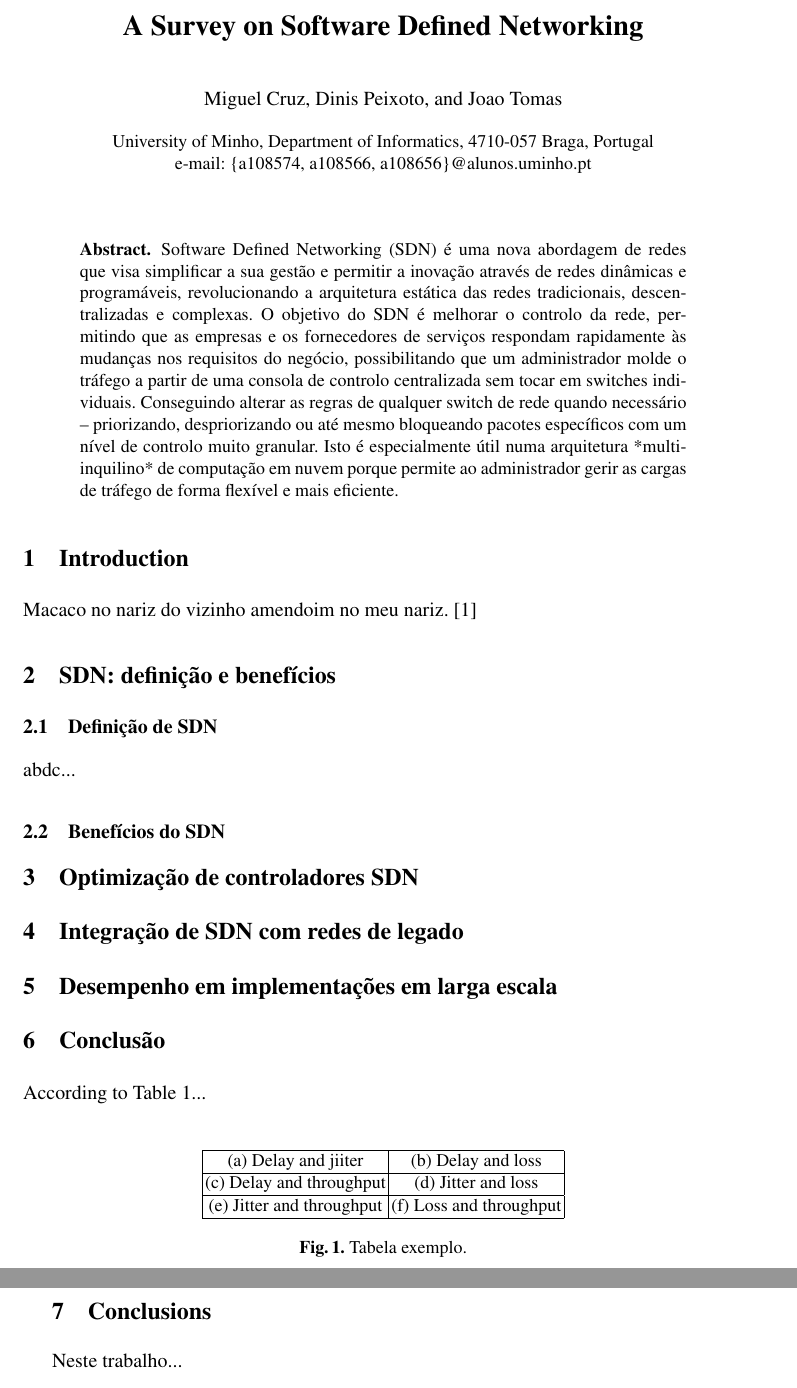
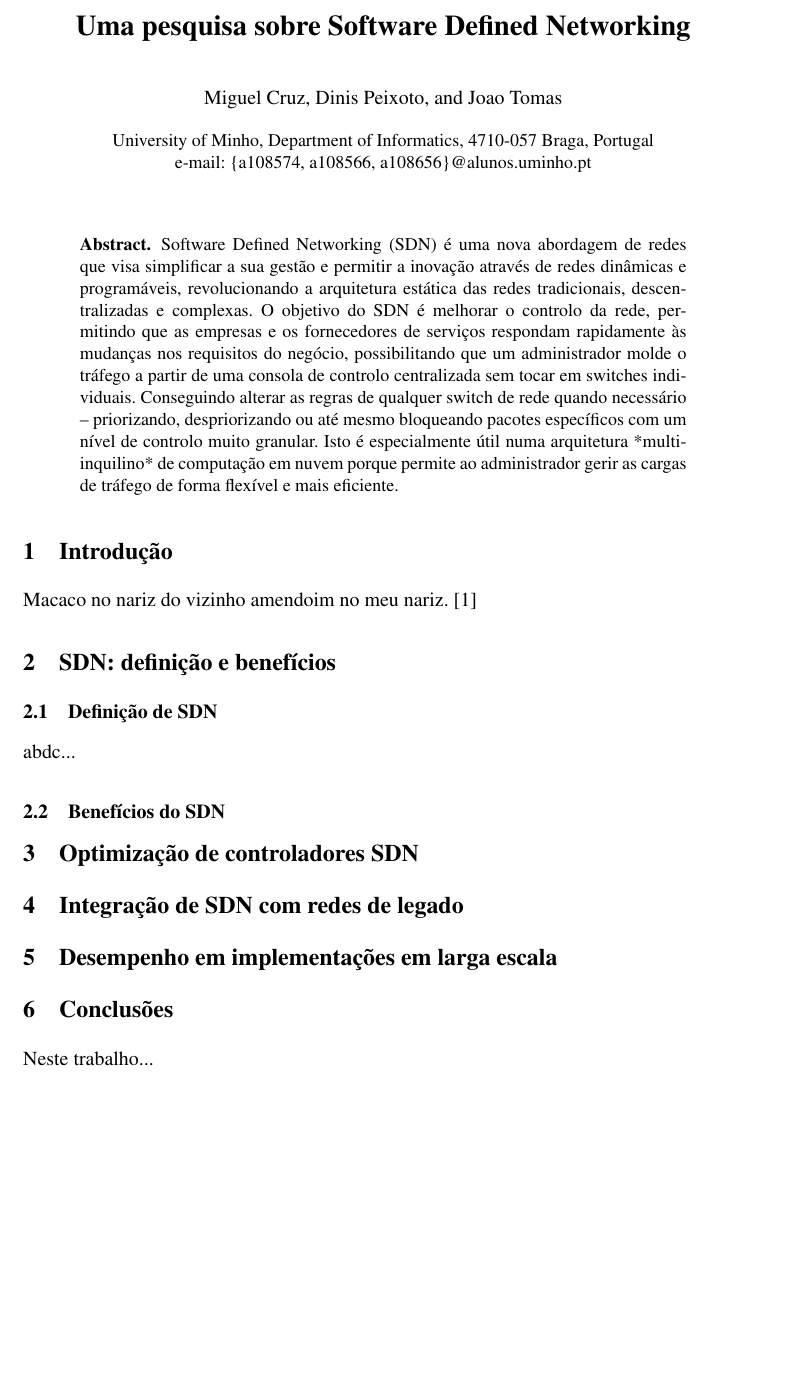
Before and after one commit to MiguelPacoCruz/EnsaioRedes, a LaTeX paper (lncs-paper.tex): two parts of pages 1 and 2 of 2 before the commit and part of the page after it, the two joined at a grey line, cut so that both start at the same text, the shorter picture padded with empty space. Compiled offline with pdfLaTeX.

Commit message:
Small fixed

```diff
--- a/lncs-paper.tex
+++ b/lncs-paper.tex
@@ -15,9 +15,9 @@
 
 \begin{document}
 \mainmatter
-\title{A Survey on Software Defined Networking}
+\title{Uma pesquisa sobre Software Defined Networking}
 
-\titlerunning{SDN Servey}
+\titlerunning{Pesquisa sobre SDN}
 
 \author{Miguel Cruz \and Dinis Peixoto \and Joao Tomas}
 
@@ -38,7 +38,7 @@ e-mail: \{a108574, a108566, a108656\}@alunos.uminho.pt
     Isto é especialmente útil numa arquitetura *multi-inquilino* de computação em nuvem porque permite ao administrador gerir as cargas de tráfego de forma flexível e mais eficiente.
 \end{abstract}
 
-\section{Introduction}
+\section{Introdução}
 
 %N�o esquecer de referenciar apropriadamente...
 Macaco no nariz do vizinho amendoim no meu nariz. \cite{Zadeh65}
@@ -51,7 +51,6 @@ abdc...
 \section{Optimização de controladores SDN}
 \section{Integração de SDN com redes de legado}
 \section{Desempenho em implementações em larga escala}
-\section{Conclusão}
 
 %UNCOMMENT se necess�rio
 %De acordo com o ilustrado na Figura~\ref{fig:controller}
@@ -63,24 +62,24 @@ abdc...
 %\caption{\label{fig:controller}Architecture of the unified QoS metric fuzzy controller.}
 %\end{figure}
 
-According to Table~\ref{tab:TabelaExemplo}...
+%According to Table~\ref{tab:TabelaExemplo}...
 
 % Exemplo de uma tabela com duas colunas
-\begin{figure}
-\centering
-\begin{tabular}{|c|c|}\hline
-(a) Delay and jiiter & (b) Delay and loss \\ \hline
+%\begin{figure}
+%\centering
+%\begin{tabular}{|c|c|}\hline
+%(a) Delay and jiiter & (b) Delay and loss \\ \hline
 
-(c) Delay and throughput & (d) Jitter and loss \\ \hline
+%(c) Delay and throughput & (d) Jitter and loss \\ \hline
 
-(e) Jitter and throughput & (f) Loss and throughput \\ \hline
-\end{tabular}
-\caption{\label{tab:TabelaExemplo}Tabela exemplo.}
-\end{figure}
+%(e) Jitter and throughput & (f) Loss and throughput \\ \hline
+%\end{tabular}
+%\caption{\label{tab:TabelaExemplo}Tabela exemplo.}
+%\end{figure}
 
 %\section{Simulation Scenario}
 
-\section{Conclusions}
+\section{Conclusões}
 Neste trabalho...
 
 %UNCOMMENT para a bibliografia
```
Also changed, not shown: lncs-paper.pdf, 5 other files.
